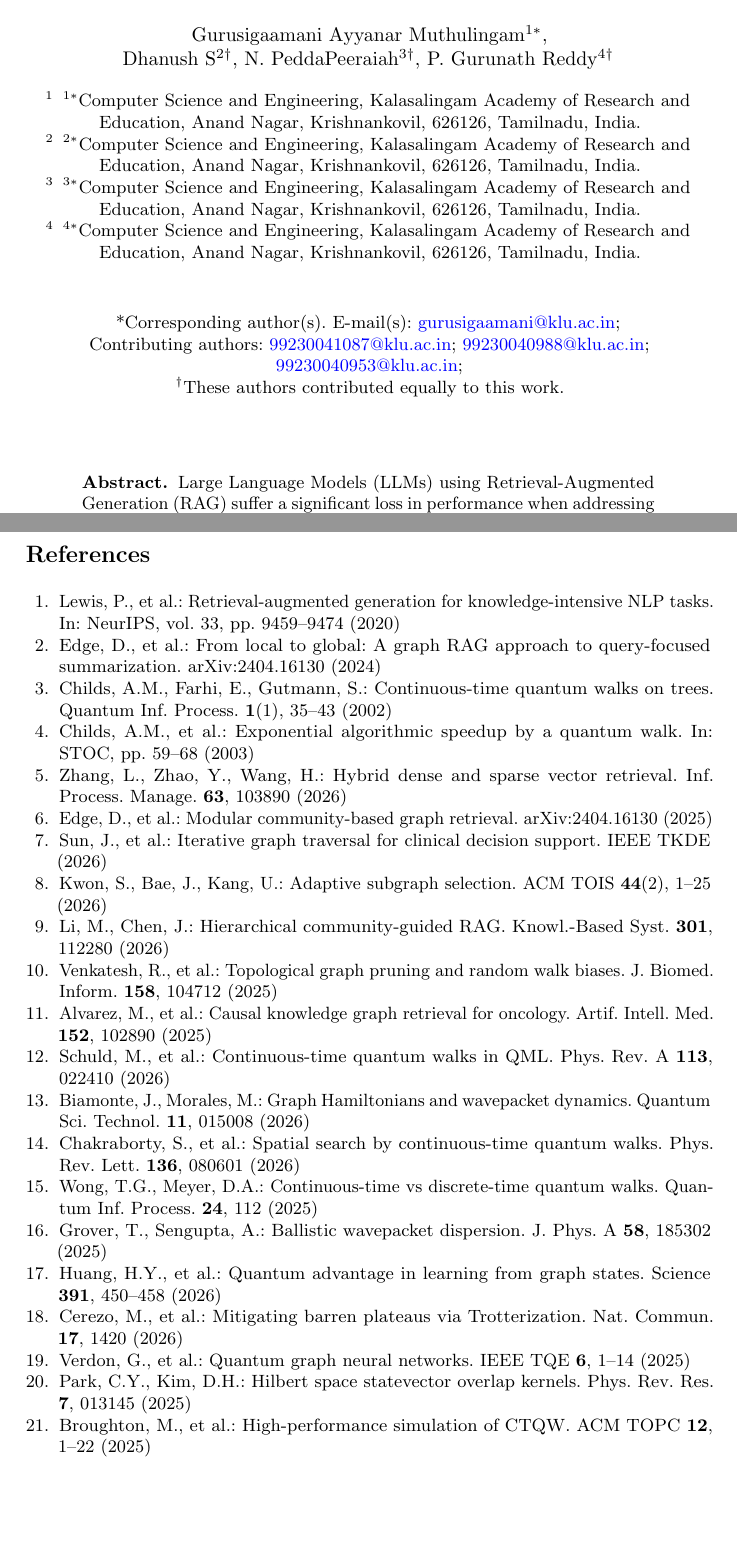
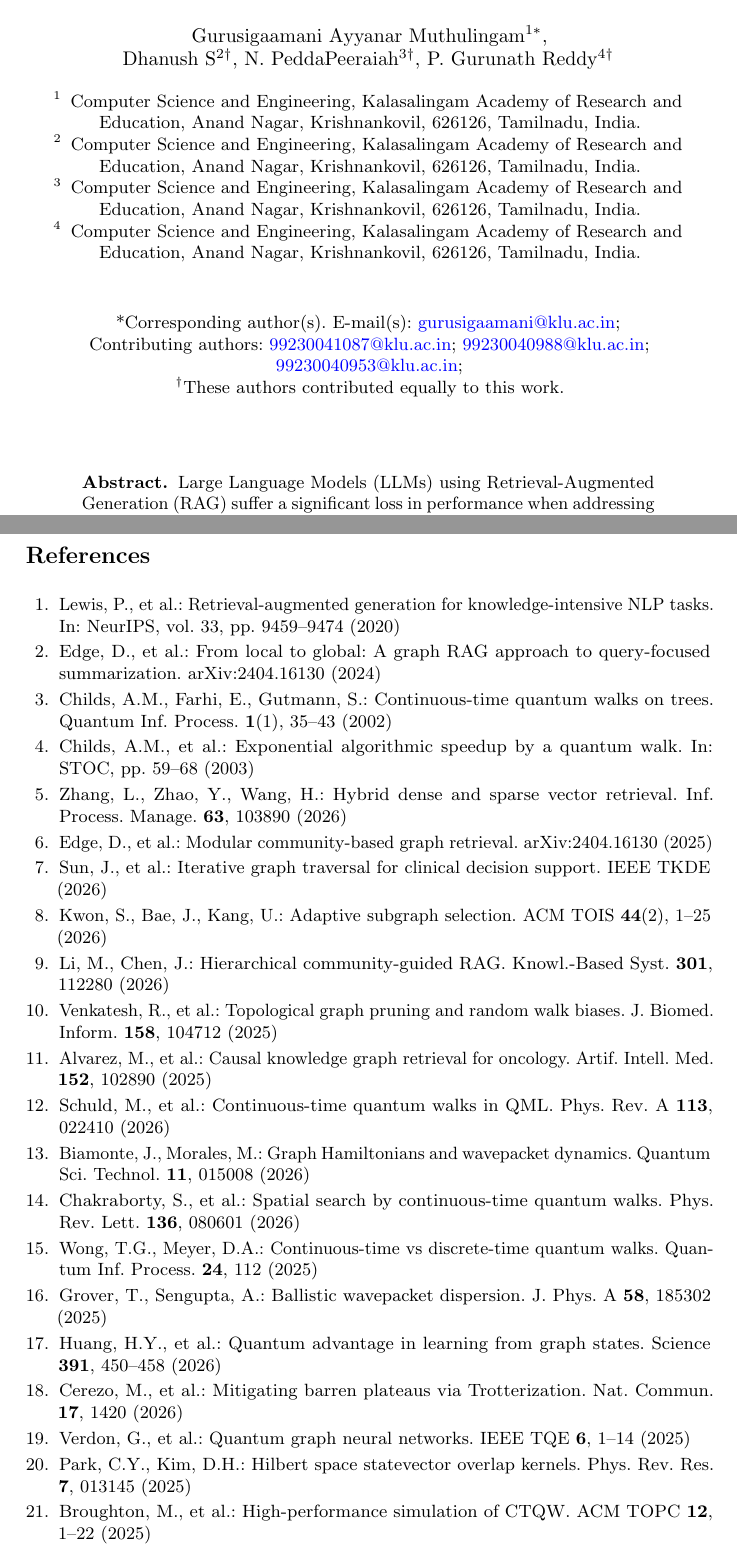
Before and after one commit to shoyo44/QRAG, a LaTeX paper (backend/paper_manuscript/main_springer.tex): two parts of pages 1 and 12 of 13, joined at a grey line, cut so that both start at the same text, the shorter picture padded with empty space. Compiled offline with pdfLaTeX.

Commit message:
style(manuscript): clean institution numbering and fit references perfectly into 12 pages

```diff
--- a/backend/paper_manuscript/main_springer.tex
+++ b/backend/paper_manuscript/main_springer.tex
@@ -32,15 +32,15 @@
 }
 
 \institute{
-    \inst{1*}Computer Science and Engineering, Kalasalingam Academy of Research and Education, Anand Nagar, Krishnankovil, 626126, Tamilnadu, India. \and
-    \inst{2*}Computer Science and Engineering, Kalasalingam Academy of Research and Education, Anand Nagar, Krishnankovil, 626126, Tamilnadu, India. \and
-    \inst{3*}Computer Science and Engineering, Kalasalingam Academy of Research and Education, Anand Nagar, Krishnankovil, 626126, Tamilnadu, India. \and
-    \inst{4*}Computer Science and Engineering, Kalasalingam Academy of Research and Education, Anand Nagar, Krishnankovil, 626126, Tamilnadu, India.
+    Computer Science and Engineering, Kalasalingam Academy of Research and Education, Anand Nagar, Krishnankovil, 626126, Tamilnadu, India. \and
+    Computer Science and Engineering, Kalasalingam Academy of Research and Education, Anand Nagar, Krishnankovil, 626126, Tamilnadu, India. \and
+    Computer Science and Engineering, Kalasalingam Academy of Research and Education, Anand Nagar, Krishnankovil, 626126, Tamilnadu, India. \and
+    Computer Science and Engineering, Kalasalingam Academy of Research and Education, Anand Nagar, Krishnankovil, 626126, Tamilnadu, India.
 }
 
 \maketitle
 
-\vspace{0.2cm}
+\vspace{0.1cm}
 \begin{center}
 \small
 *Corresponding author(s). E-mail(s): \href{mailto:gurusigaamani@klu.ac.in}{\textcolor{blue}{gurusigaamani@klu.ac.in}};\\
@@ -48,7 +48,7 @@ Contributing authors: \href{mailto:99230041087@klu.ac.in}{\textcolor{blue}{99230
 \href{mailto:99230040953@klu.ac.in}{\textcolor{blue}{99230040953@klu.ac.in}};\\
 \textsuperscript{$\dagger$}These authors contributed equally to this work.
 \end{center}
-\vspace{0.3cm}
+\vspace{0.2cm}
 
 \begin{abstract}
 Large Language Models (LLMs) using Retrieval-Augmented Generation (RAG) suffer a significant loss in performance when addressing multi-hop relational query questions over large, complex knowledge graphs of biological and medical information. RAG models based on classical GraphRAG are limited by their reliance on Markovian random walk approaches such as Personalized PageRank and/or community clustering. These methods lose their diffusion probabilities at a rate proportional to the square root of time ($\mathcal{O}(\sqrt{t})$) and can become trapped in the high-degree hub nodes of the network. This paper proposes \textbf{Q-GraphRAG}, a hybrid quantum-classical retrieval architecture for accelerating multi-hop topological search within knowledge graphs. Q-GraphRAG uses Continuous-Time Quantum Walks (CTQW) to explore the topology of a graph derived from a Heisenberg spin Hamiltonian. Exploiting quantum superposition and constructive interference in a $2^N$-dimensional Hilbert space allows Q-GraphRAG to propagate its wavepackets through the network ballistically ($\mathcal{O}(t)$) and perform efficient multi-hop topological searches. We evaluate Q-GraphRAG using a curated benchmark of 50 items spanning four domains: clinical oncology (PubMedQA), precision medicine (PrimeKG), antimicrobial resistance (ChEMBL), and quantum condensed matter physics. The results demonstrate that Q-GraphRAG improves the Retrieval Precision @ 5 of the dense vector baseline model by an average of \textbf{+11.8\%} ($p < 0.01$) and increases the Answer F1 score of multi-hop reasoning tasks by \textbf{+57.7\%}. Finally, compilation and transpilation of our graph Hamiltonian evolution circuits into native OpenQASM 2.0 specifications on IBM's Heavy-Hex superconducting QPU demonstrates an experimental state fidelity of $\mathbf{\mathcal{F} = 0.9926}$.
@@ -326,6 +326,8 @@ The system's limitations stem from classical memory scaling and NISQ noise:
 We introduced \textbf{Q-GraphRAG}, a hybrid quantum-classical Retrieval-Augmented Generation framework leveraging Continuous-Time Quantum Walks (CTQW) over graph Heisenberg spin Hamiltonians. By exploiting quantum interference, Q-GraphRAG achieves ballistic propagation ($\mathcal{O}(t)$), resolving classical hub-trapping with an \textbf{+11.8\% gain in Precision @ 5} ($p < 0.01$), \textbf{+11.6\% gain in Recall @ 5}, and \textbf{+73.7\% Answer F1 advantage at 3-hop depth}, validated on physical IBM Quantum hardware with $\mathbf{\mathcal{F} = 0.9926}$. Future work includes parameterized VQE graph embeddings and Fault-Tolerant Quantum Computing for $N \ge 50$ qubits.
 
 \begin{thebibliography}{25}
+\small
+\setlength{\itemsep}{2pt}
 \providecommand{\url}[1]{\texttt{#1}}
 \providecommand{\urlprefix}{URL }
 
```
